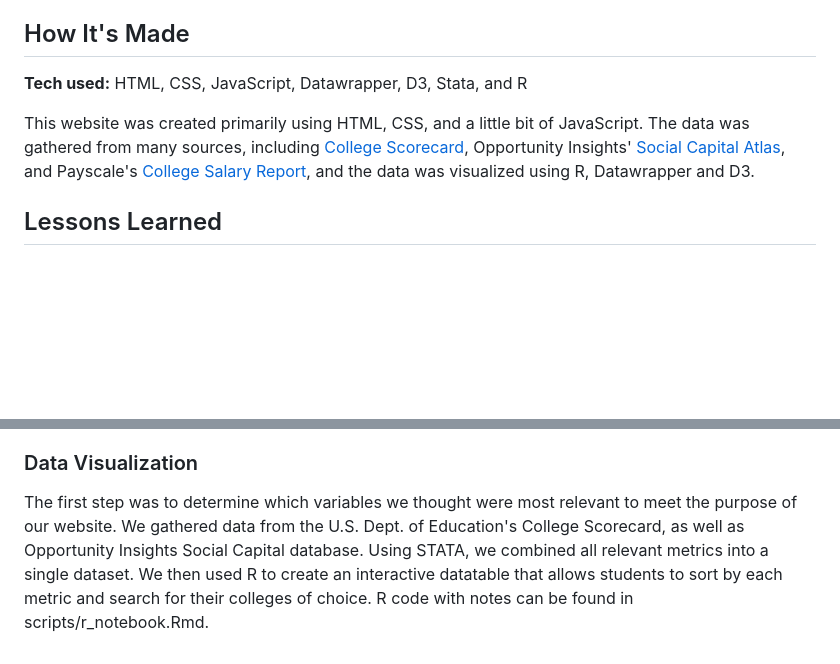
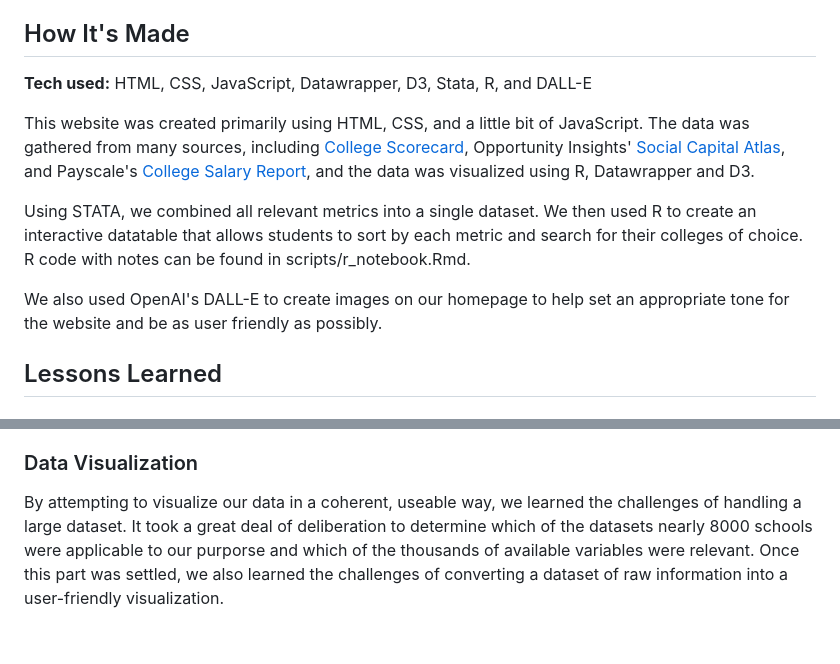
Before and after one commit to sainismriti/Group-3-, a Markdown page: README.md, 2 parts joined by grey strips. GitHub-like rendering; blank space fills up the shorter version.

Commit message:
update README with revised wording on data visualization section and updates to tech used section

```diff
--- a/README.md
+++ b/README.md
@@ -17,9 +17,13 @@ To help students evaluate schools based on these concerns, our website helps com
 
 ## How It's Made
 
-**Tech used:** HTML, CSS, JavaScript, Datawrapper, D3, Stata, and R
+**Tech used:** HTML, CSS, JavaScript, Datawrapper, D3, Stata, R, and DALL-E
 
 This website was created primarily using HTML, CSS, and a little bit of JavaScript. The data was gathered from many sources, including [College Scorecard](https://collegescorecard.ed.gov/compare), Opportunity Insights' [Social Capital Atlas](https://socialcapital.org/?dimension=EconomicConnectednessIndividual&geoLevel=college&selectedId=&dim1=EconomicConnectednessIndividual&dim2=CohesivenessClustering&dim3=CivicEngagementVolunteeringRates&bigModalSection=&bigModalChart=scatterplot&showOutliers=false&colorBy=), and Payscale's [College Salary Report](https://www.payscale.com/college-salary-report/bachelors), and the data was visualized using R, Datawrapper and D3.
+
+Using STATA, we combined all relevant metrics into a single dataset. We then used R to create an interactive datatable that allows students to sort by each metric and search for their colleges of choice. R code with notes can be found in scripts/r_notebook.Rmd.
+
+We also used OpenAI's DALL-E to create images on our homepage to help set an appropriate tone for the website and be as user friendly as possibly.
 
 ## Lessons Learned
 
@@ -33,4 +37,4 @@ As a team, when we first used git, we learned how to manage and track changes to
 
 ### Data Visualization
 
-The first step was to determine which variables we thought were most relevant to meet the purpose of our website. We gathered data from the U.S. Dept. of Education's College Scorecard, as well as Opportunity Insights Social Capital database. Using STATA, we combined all relevant metrics into a single dataset. We then used R to create an interactive datatable that allows students to sort by each metric and search for their colleges of choice. R code with notes can be found in scripts/r_notebook.Rmd.
+By attempting to visualize our data in a coherent, useable way, we learned the challenges of handling a large dataset. It took a great deal of deliberation to determine which of the datasets nearly 8000 schools were applicable to our purporse and which of the thousands of available variables were relevant. Once this part was settled, we also learned the challenges of converting a dataset of raw information into a user-friendly visualization.
```
